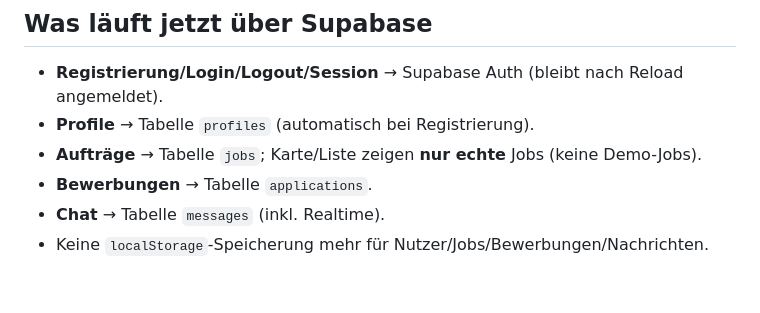
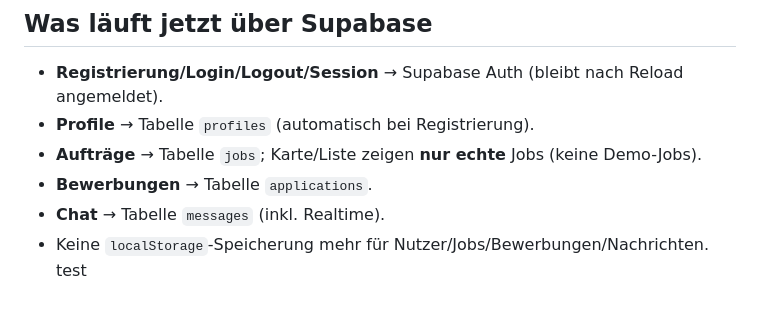
Before and after one commit to Alessio200719/service-radar, a Markdown page: README.md, the part around the change. Drawn GitHub-style.

```diff
--- a/README.md
+++ b/README.md
@@ -112,3 +112,4 @@ Die Seite ist eine **statische** Site (kein Build nötig).
 - **Bewerbungen** → Tabelle `applications`.
 - **Chat** → Tabelle `messages` (inkl. Realtime).
 - Keine `localStorage`-Speicherung mehr für Nutzer/Jobs/Bewerbungen/Nachrichten.
+test
```
